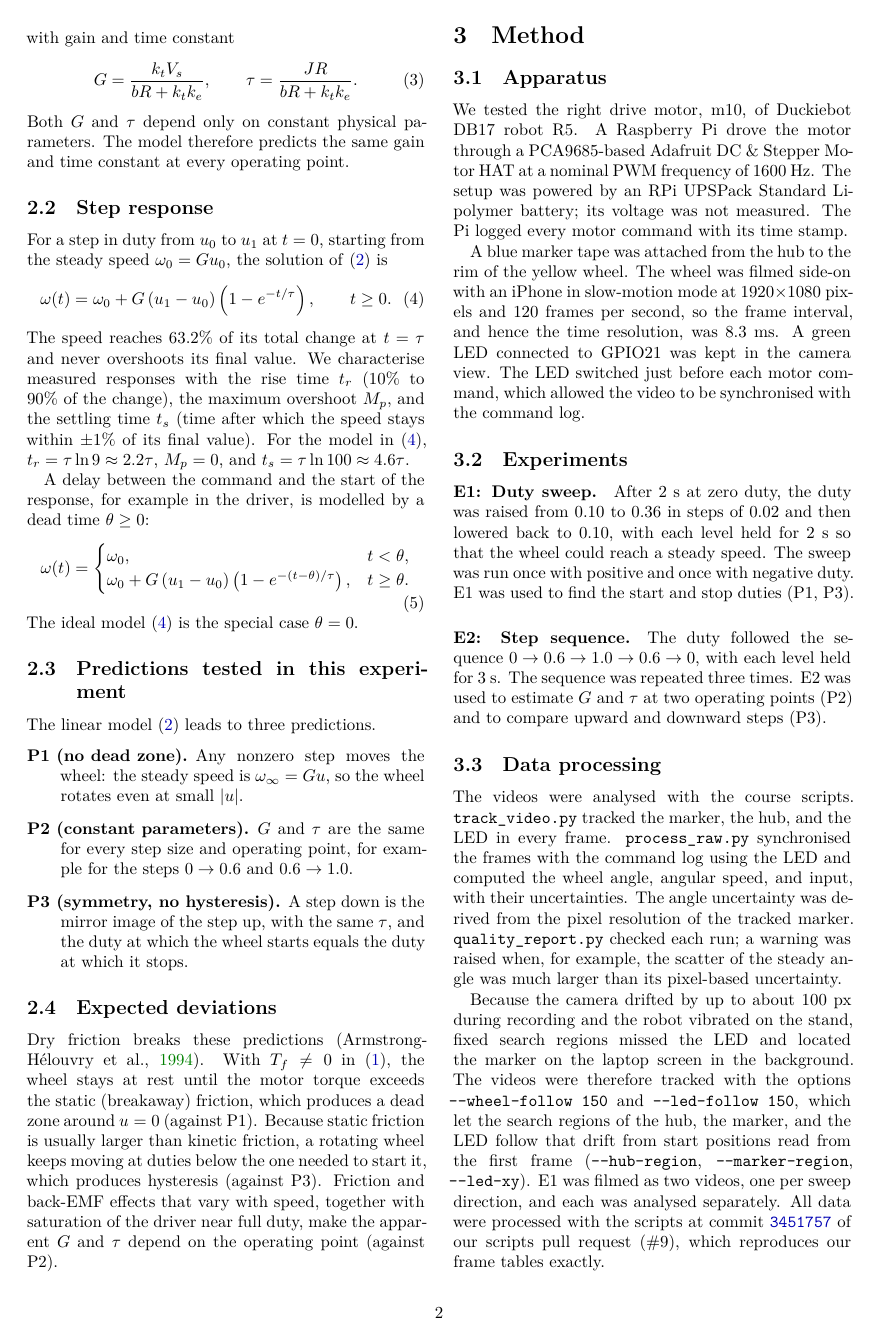
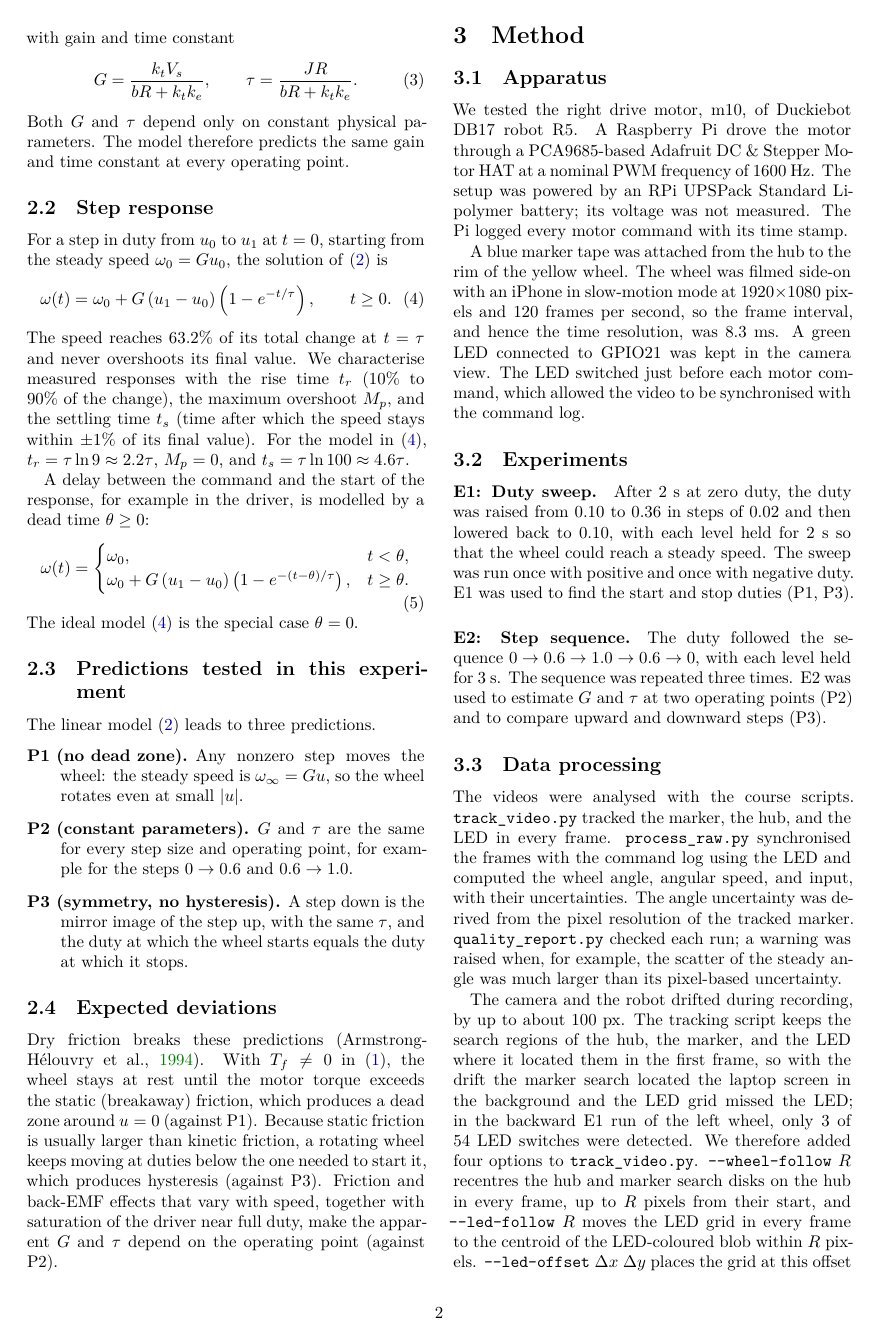
Before and after one commit to ANDYTIEN1/course-automatic-control-experiment-duckiebot, a LaTeX paper (doc/report_Tien2026_WheelDynamics_Group05/main.tex, which reads doc/report_Tien2026_WheelDynamics_Group05/sections/method.tex): page 2 of 6. Compiled offline with XeLaTeX.

Commit message:
Enhance tracking script for drift compensation
The tracking script was updated to handle camera and robot drift during recording. New options were added to improve tracking accuracy for the hub, marker, and LED.

```diff
--- a/doc/report_Tien2026_WheelDynamics_Group05/sections/method.tex
+++ b/doc/report_Tien2026_WheelDynamics_Group05/sections/method.tex
@@ -17,7 +17,7 @@ The sequence was repeated three times. E2 was used to estimate $G$ and $\tau$ at
 \subsection{Data processing}
 The videos were analysed with the course scripts. \texttt{track\_video.py} tracked the marker, the hub, and the LED in every frame. \texttt{process\_raw.py} synchronised the frames with the command log using the LED and computed the wheel angle, angular speed, and input, with their uncertainties. The angle uncertainty was derived from the pixel resolution of the tracked marker. \texttt{quality\_report.py} checked each run; a warning was raised when, for example, the scatter of the steady angle was much larger than its pixel-based uncertainty.
 
-Because the camera drifted by up to about 100~px during recording and the robot vibrated on the stand, fixed search regions missed the LED and located the marker on the laptop screen in the background. The videos were therefore tracked with the options \texttt{-{}-wheel-follow 150} and \texttt{-{}-led-follow 150}, which let the search regions of the hub, the marker, and the LED follow that drift from start positions read from the first frame (\texttt{-{}-hub-region}, \texttt{-{}-marker-region}, \texttt{-{}-led-xy}). E1 was filmed as two videos, one per sweep direction, and each was analysed separately. All data were processed with the scripts at commit \href{https://github.com/nordlinglab/course-automatic-control-experiment-duckiebot/pull/9/commits/3451757}{\texttt{3451757}} of our scripts pull request (\#9), which reproduces our frame tables exactly.
+The camera and the robot drifted during recording, by up to about 100~px. The tracking script keeps the search regions of the hub, the marker, and the LED where it located them in the first frame, so with the drift the marker search located the laptop screen in the background and the LED grid missed the LED; in the backward E1 run of the left wheel, only 3 of 54 LED switches were detected. We therefore added four options to \texttt{track\_video.py}. \texttt{-{}-wheel-follow}~$R$ recentres the hub and marker search disks on the hub in every frame, up to $R$ pixels from their start, and \texttt{-{}-led-follow}~$R$ moves the LED grid in every frame to the centroid of the LED-coloured blob within $R$ pixels. \texttt{-{}-led-offset}~$\Delta x$~$\Delta y$ places the grid at this offset from the blob, on the lit core of the LED rather than its unlit tint, and \texttt{-{}-led-average}~$N$ averages each LED cell over $N$ frames, which cancels the 120~Hz flicker of the room lighting seen by a 240~frames/s camera. The right wheel was tracked with \texttt{-{}-wheel-follow 150} and \texttt{-{}-led-follow 150}; the marker was then found in all 5473 frames of E2, and the quality report raised no warning. For the left wheel, \texttt{-{}-led-offset 0 -40} and \texttt{-{}-led-average 2} recovered every LED switch, so that its trials were synchronised by the log and the LED. All data were processed with the scripts at commit \href{https://github.com/nordlinglab/course-automatic-control-experiment-duckiebot/pull/9/commits/3451757}{\texttt{3451757}} of our scripts pull request (\#9), which reproduces our frame tables exactly.
 
 For E1, the steady speed at each duty level was summarised as the mean $\pm$ standard deviation of the speeds over the last 0.8~s of the level.
 The wheel was classified as moving when the magnitude of its mean speed exceeded the motion threshold $\omega_{\min}$, defined as the speed magnitude exceeded by only 1\% of the speeds measured with the wheel at rest before each trial; this gave 0.69~rad/s.
```
